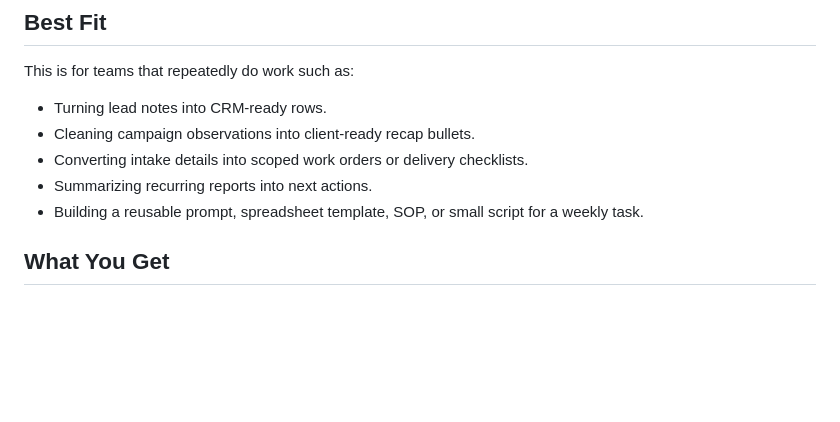
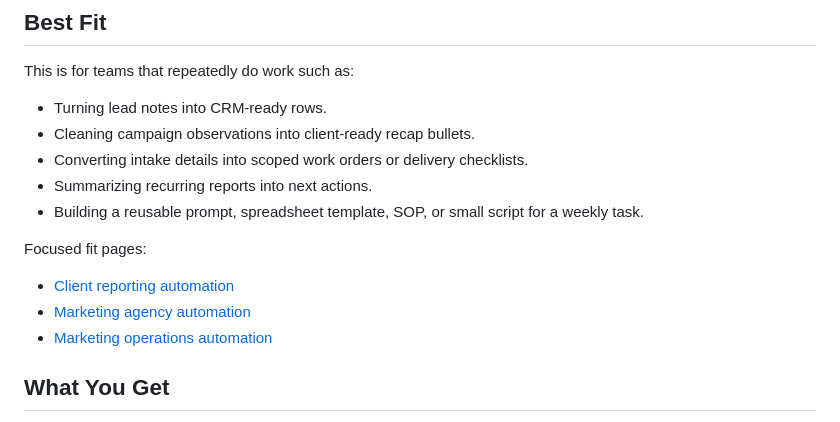
Before and after one commit to ch33rio/dacon_skills.md, a Markdown page: offers/ai-workflow-audit.md, the part around the change. GitHub-like rendering; blank space fills up the shorter version.

Commit message:
Link offer scope to client-reporting automation
The core offer page now points buyers from the generic $99 starter to the concrete client-reporting workflow page without changing deliverables or payment rules.

Constraint: No verified public payment link exists
Rejected: Add immediate checkout copy | payment still requires private handoff after fit
Confidence: medium
Scope-risk: narrow
Tested: To be verified with public buyer surface checker
Not-tested: Actual buyer conversion

```diff
--- a/offers/ai-workflow-audit.md
+++ b/offers/ai-workflow-audit.md
@@ -19,6 +19,12 @@ This is for teams that repeatedly do work such as:
 - Converting intake details into scoped work orders or delivery checklists.
 - Summarizing recurring reports into next actions.
 - Building a reusable prompt, spreadsheet template, SOP, or small script for a weekly task.
+
+Focused fit pages:
+
+- [Client reporting automation](../CLIENT-REPORTING-AUTOMATION.md)
+- [Marketing agency automation](../MARKETING-AGENCY-AUTOMATION.md)
+- [Marketing operations automation](../MARKETING-OPS-AUTOMATION.md)
 
 ## What You Get
 
```
